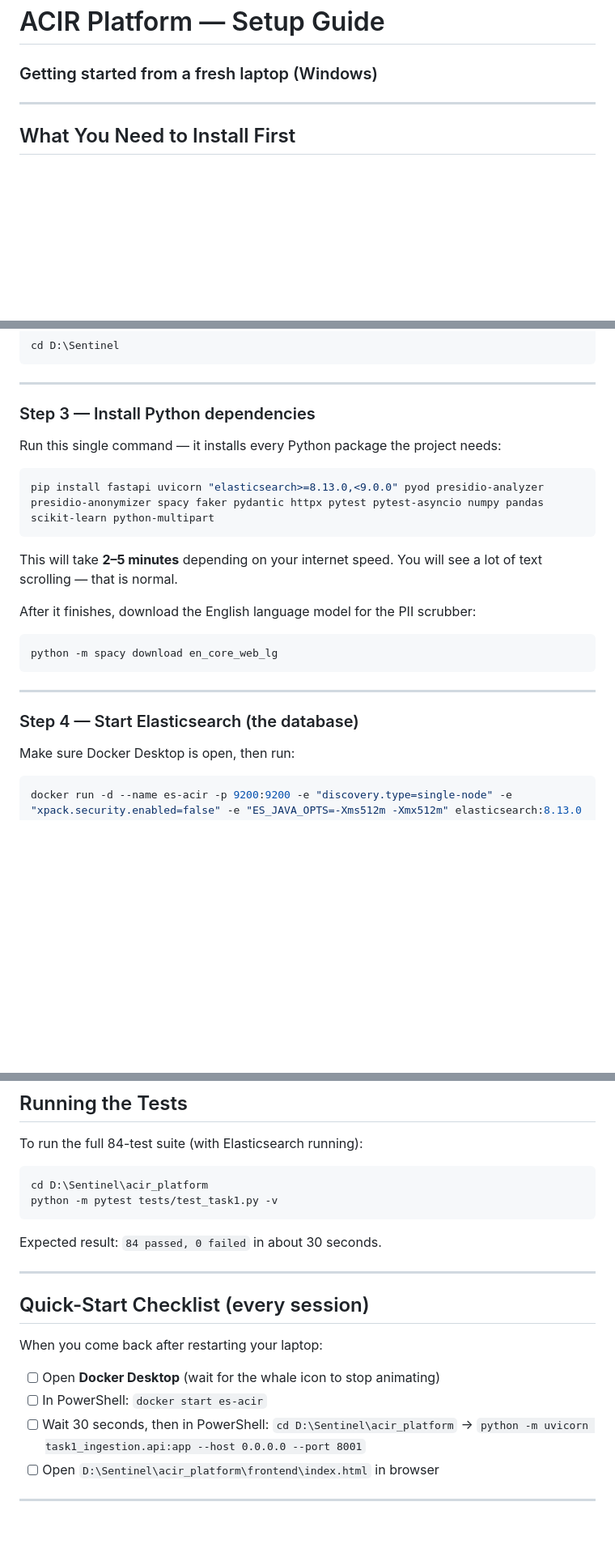
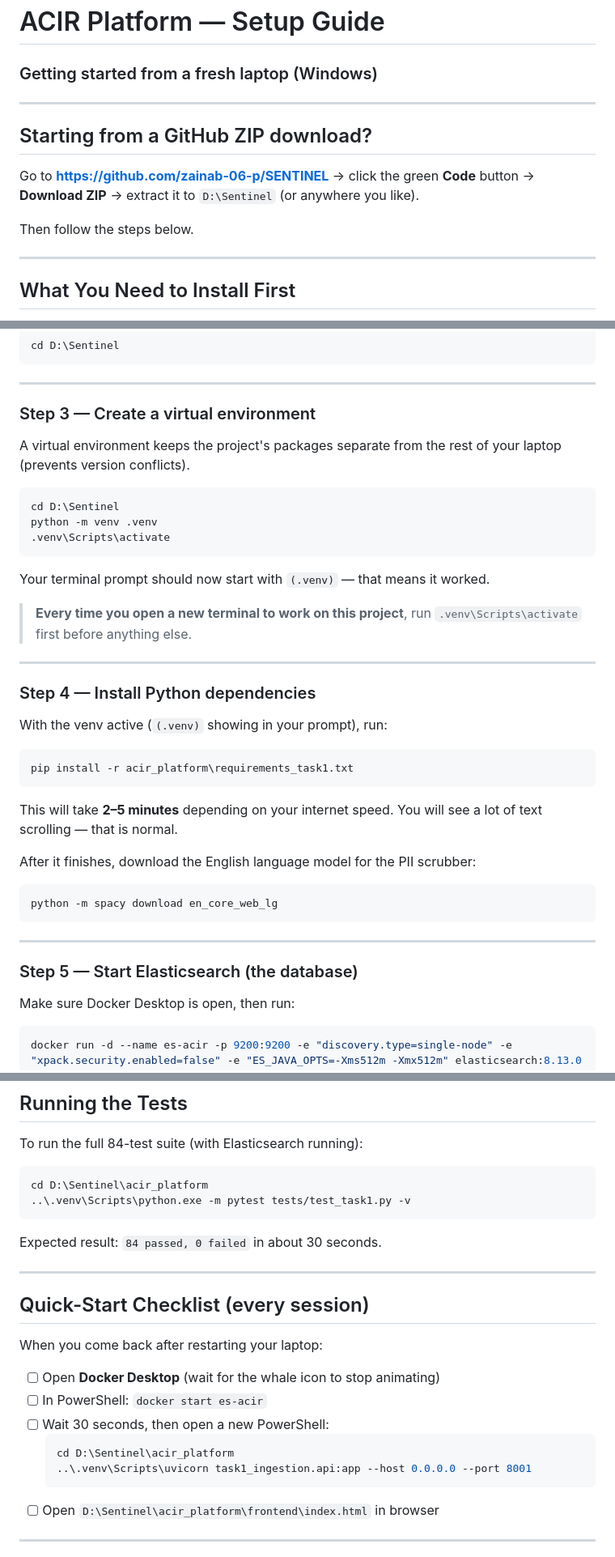
Before and after one commit to zainab-06-p/SENTINEL, a Markdown page: SETUP.md, 3 parts joined by grey strips. Shown at 81% size. Rendered like a GitHub page; blank space fills up the shorter version.

Commit message:
Update SETUP.md: add venv step, fix pip command, correct uvicorn path

````diff
--- a/SETUP.md
+++ b/SETUP.md
@@ -1,5 +1,13 @@
 # ACIR Platform — Setup Guide
 ### Getting started from a fresh laptop (Windows)
+
+---
+
+## Starting from a GitHub ZIP download?
+
+Go to **https://github.com/zainab-06-p/SENTINEL** → click the green **Code** button → **Download ZIP** → extract it to `D:\Sentinel` (or anywhere you like).
+
+Then follow the steps below.
 
 ---
 
@@ -76,11 +84,27 @@ cd D:\Sentinel
 
 ---
 
-### Step 3 — Install Python dependencies
+### Step 3 — Create a virtual environment
 
-Run this single command — it installs every Python package the project needs:
+A virtual environment keeps the project's packages separate from the rest of your laptop (prevents version conflicts).
+
 ```powershell
-pip install fastapi uvicorn "elasticsearch>=8.13.0,<9.0.0" pyod presidio-analyzer presidio-anonymizer spacy faker pydantic httpx pytest pytest-asyncio numpy pandas scikit-learn python-multipart
+cd D:\Sentinel
+python -m venv .venv
+.venv\Scripts\activate
+```
+
+Your terminal prompt should now start with `(.venv)` — that means it worked.
+
+> **Every time you open a new terminal to work on this project**, run `.venv\Scripts\activate` first before anything else.
+
+---
+
+### Step 4 — Install Python dependencies
+
+With the venv active (`(.venv)` showing in your prompt), run:
+```powershell
+pip install -r acir_platform\requirements_task1.txt
 ```
 
 This will take **2–5 minutes** depending on your internet speed. You will see a lot of text scrolling — that is normal.
@@ -92,7 +116,7 @@ python -m spacy download en_core_web_lg
 
 ---
 
-### Step 4 — Start Elasticsearch (the database)
+### Step 5 — Start Elasticsearch (the database)
 
 Make sure Docker Desktop is open, then run:
 ```powershell
@@ -175,7 +201,7 @@ To run the full 84-test suite (with Elasticsearch running):
 
 ```powershell
 cd D:\Sentinel\acir_platform
-python -m pytest tests/test_task1.py -v
+..\.venv\Scripts\python.exe -m pytest tests/test_task1.py -v
 ```
 
 Expected result: `84 passed, 0 failed` in about 30 seconds.
@@ -188,7 +214,11 @@ When you come back after restarting your laptop:
 
 - [ ] Open **Docker Desktop** (wait for the whale icon to stop animating)
 - [ ] In PowerShell: `docker start es-acir`
-- [ ] Wait 30 seconds, then in PowerShell: `cd D:\Sentinel\acir_platform` → `python -m uvicorn task1_ingestion.api:app --host 0.0.0.0 --port 8001`
+- [ ] Wait 30 seconds, then open a new PowerShell:
+  ```powershell
+  cd D:\Sentinel\acir_platform
+  ..\.venv\Scripts\uvicorn task1_ingestion.api:app --host 0.0.0.0 --port 8001
+  ```
 - [ ] Open `D:\Sentinel\acir_platform\frontend\index.html` in browser
 
 ---
````
Also changed, not shown: other parts of SETUP.md (+5 -3 lines).
